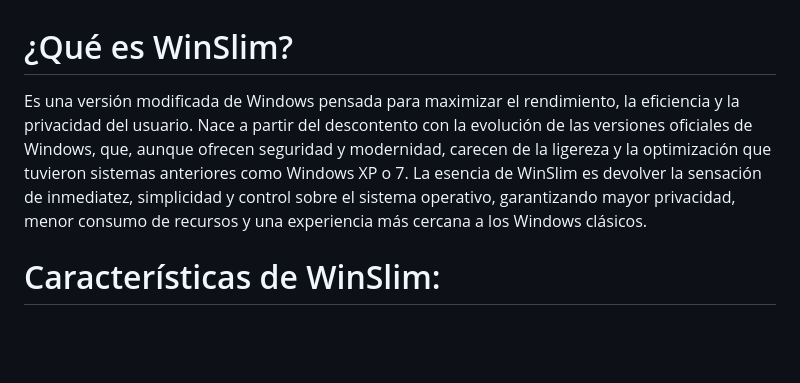
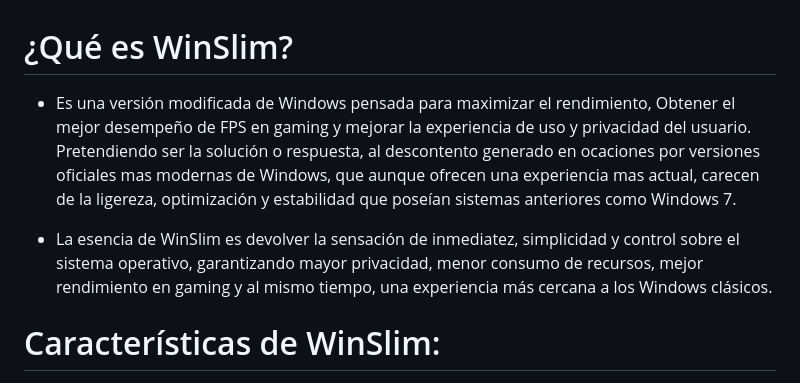
Before and after one commit to Christianlg97/WinSlim-project, a Markdown page: README.md, the part around the change printed below. GitHub-like rendering; blank space fills up the shorter version.

```diff
--- a/README.md
+++ b/README.md
@@ -1,7 +1,8 @@
 # ¿Qué es WinSlim?
 
-Es una versión modificada de Windows pensada para maximizar el rendimiento, la eficiencia y la privacidad del usuario. Nace a partir del descontento con la evolución de las versiones oficiales de Windows, que, aunque ofrecen seguridad y modernidad, carecen de la ligereza y la optimización que tuvieron sistemas anteriores como Windows XP o 7.
-La esencia de WinSlim es devolver la sensación de inmediatez, simplicidad y control sobre el sistema operativo, garantizando mayor privacidad, menor consumo de recursos y una experiencia más cercana a los Windows clásicos.
+* Es una versión modificada de Windows pensada para maximizar el rendimiento, Obtener el mejor desempeño de FPS en gaming y mejorar la experiencia de uso y privacidad del usuario. Pretendiendo ser la solución o respuesta, al descontento generado en ocaciones por versiones oficiales mas modernas de Windows, que aunque ofrecen una experiencia mas actual, carecen de la ligereza, optimización y estabilidad que poseían sistemas anteriores como Windows 7.
+
+* La esencia de WinSlim es devolver la sensación de inmediatez, simplicidad y control sobre el sistema operativo, garantizando mayor privacidad, menor consumo de recursos, mejor rendimiento en gaming y al mismo tiempo, una experiencia más cercana a los Windows clásicos.
 
 
 # Características de WinSlim:
```
Also changed, not shown: other parts of README.md (+16 -12 lines).
